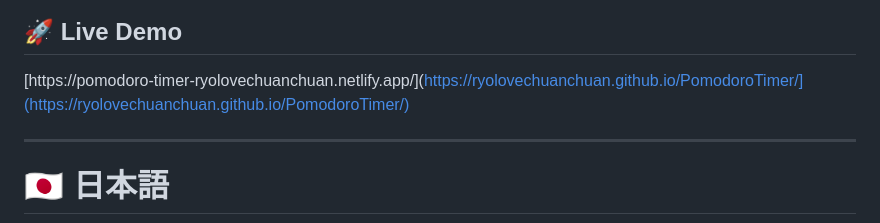
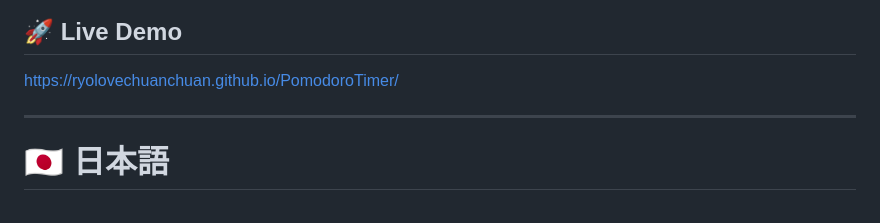
Before and after one commit to ryolovechuanchuan/PomodoroTimer, a Markdown page: README.md, the part around the change. GitHub-like rendering.

Commit message:
Correct live demo URL in README
Fixed the live demo link in the README file.

```diff
--- a/README.md
+++ b/README.md
@@ -58,7 +58,7 @@ A simple and responsive Pomodoro Timer built with HTML, CSS, and JavaScript.
 
 ## 🚀 Live Demo
 
-[https://pomodoro-timer-ryolovechuanchuan.netlify.app/](https://ryolovechuanchuan.github.io/PomodoroTimer/](https://ryolovechuanchuan.github.io/PomodoroTimer/)
+https://ryolovechuanchuan.github.io/PomodoroTimer/
 
 ---
 
```
